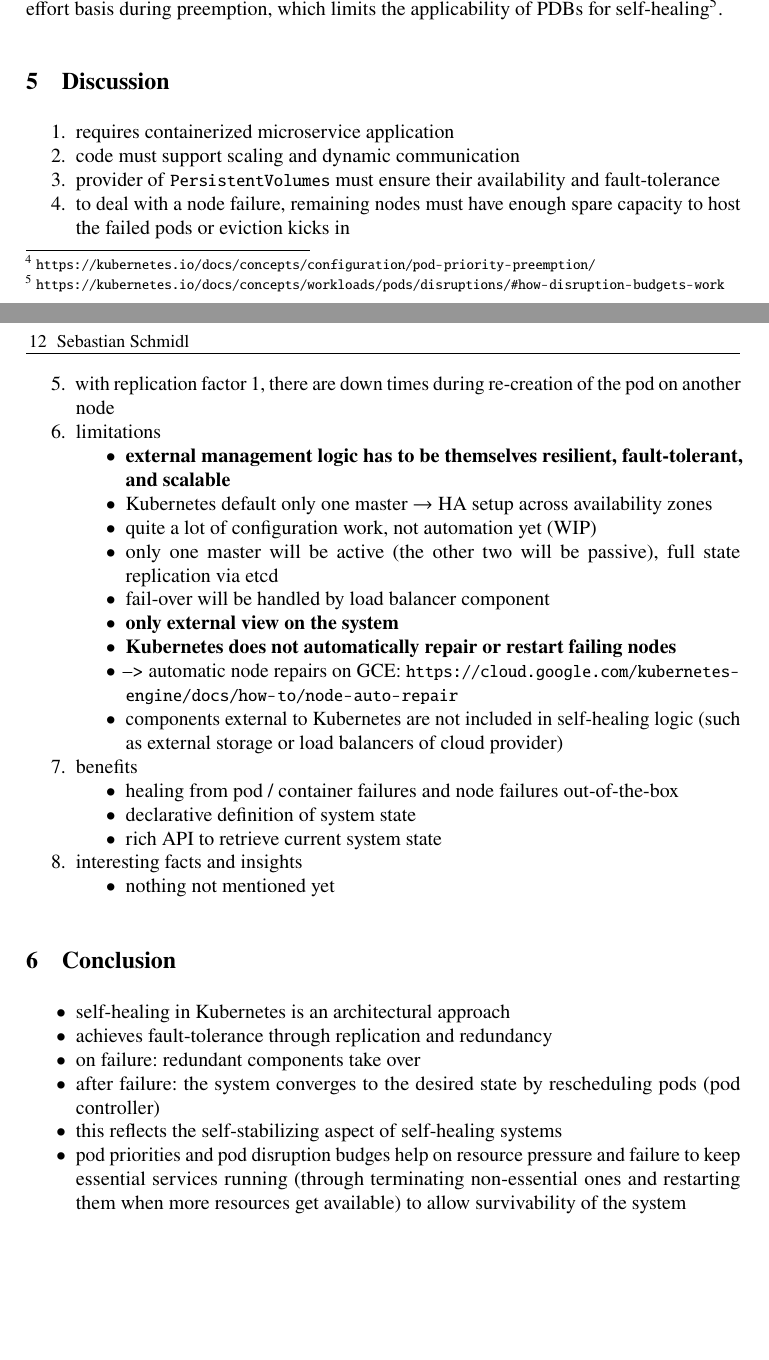
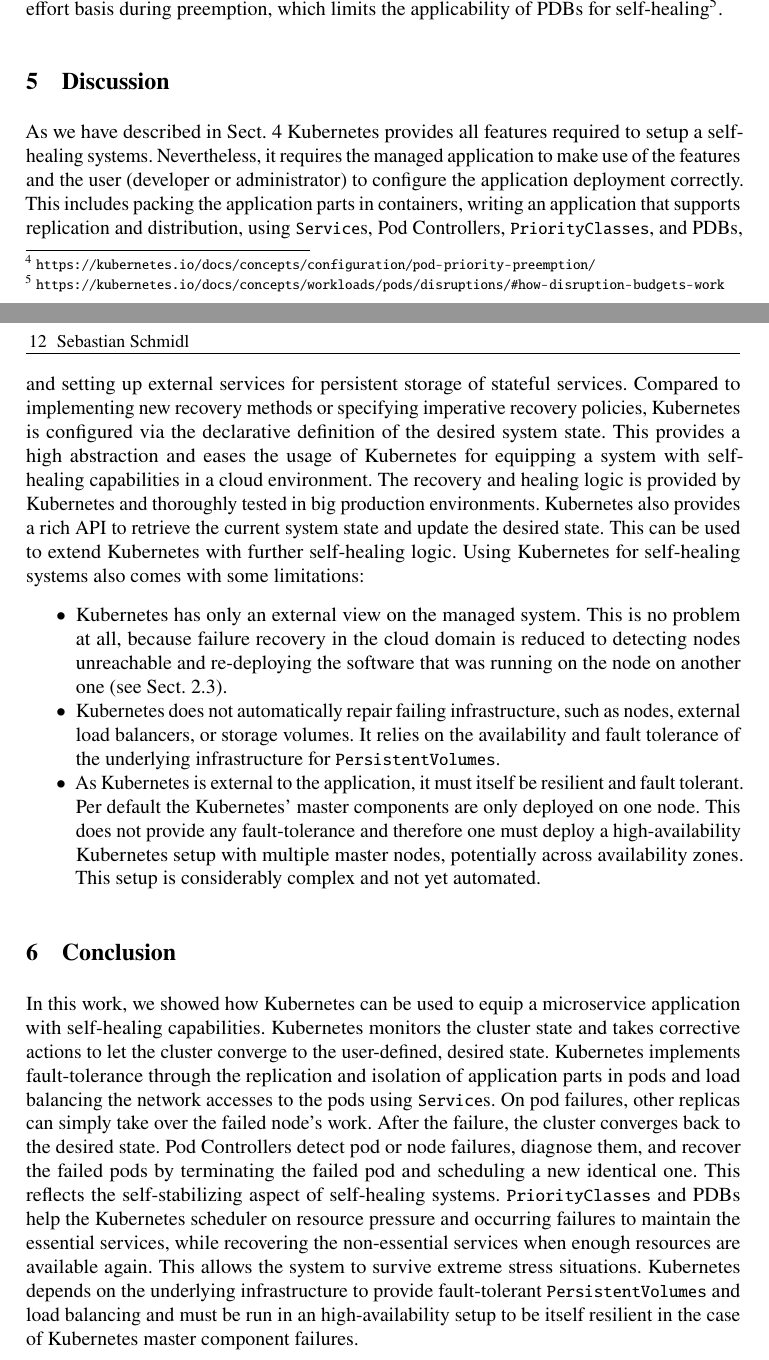
Before and after one commit to CodeLionX/selfhealing-k8s-paper, a LaTeX document (paper.tex, which reads sections/conclusion.tex, sections/discussion.tex): two parts of pages 11 and 12 of 13 before the commit and two parts of pages 11 and 12 of 14 after it, joined at a grey line, cut so that both start at the same text, the shorter picture padded with empty space. Compiled offline with pdfLaTeX.

Commit message:
discussion and conclusion

```diff
--- a/paper.tex
+++ b/paper.tex
@@ -103,7 +103,7 @@
 
 % define special names here (we do not create a glossary, so no descriptions are required)
 \newglossaryentry{kubernetes}{name={Kubernetes},plural={Kubernetes},description={}}
-\newglossaryentry{priority class}{name={\textit{PriorityClass}},plural={\textit{PriorityClasses}},description={}}
+\newglossaryentry{priority class}{name={\textit{PriorityClass}},plural={\texttt{PriorityClasses}},description={}}
 \newglossaryentry{pod controller}{name={Pod Controller},description={}}
 \newglossaryentry{service}{name={\texttt{Service}},description={}}
 %% End: Acronyms
--- a/sections/conclusion.tex
+++ b/sections/conclusion.tex
@@ -3,11 +3,13 @@
 % !TeX spellcheck = en_US
 
 \section{Conclusion}\label{sec:conclusion}
-  \begin{itemize}
-    \item self-healing in \gls{kubernetes} is an architectural approach
-    \item achieves fault-tolerance through replication and redundancy
-    \item on failure: redundant components take over
-    \item after failure: the system converges to the desired state by rescheduling pods (pod controller)
-    \item this reflects the self-stabilizing aspect of self-healing systems
-    \item pod priorities and pod disruption budges help on resource pressure and failure to keep essential services running (through terminating non-essential ones and restarting them when more resources get available) to allow survivability of the system
-  \end{itemize}
+  In this work, we showed how \gls{kubernetes} can be used to equip a microservice application with self-healing capabilities.
+  \Gls{kubernetes} monitors the cluster state and takes corrective actions to let the cluster converge to the user-defined, desired state.
+  \Gls{kubernetes} implements fault-tolerance through the replication and isolation of application parts in pods and load balancing the network accesses to the pods using \glspl{service}.
+  On pod failures, other replicas can simply take over the failed node's work.
+  After the failure, the cluster converges back to the desired state.
+  \Glspl{pod controller} detect pod or node failures, diagnose them, and recover the failed pods by terminating the failed pod and scheduling a new identical one.
+  This reflects the self-stabilizing aspect of self-healing systems.
+  \Glspl{priority class} and \glspl{pdb} help the \gls{kubernetes} scheduler on resource pressure and occurring failures to maintain the essential services, while recovering the non-essential services when enough resources are available again.
+  This allows the system to survive extreme stress situations.
+  \Gls{kubernetes} depends on the underlying infrastructure to provide fault-tolerant \texttt{PersistentVolumes} and load balancing and must be run in an high-availability setup to be itself resilient in the case of \gls{kubernetes} master component failures.
--- a/sections/discussion.tex
+++ b/sections/discussion.tex
@@ -3,32 +3,23 @@
 % !TeX spellcheck = en_US
 
 \section{Discussion}\label{sec:discussion}
-  \begin{enumerate}
-    \item requires containerized microservice application
-    \item code must support scaling and dynamic communication
-    \item provider of \texttt{PersistentVolumes} must ensure their availability and fault-tolerance
-    \item to deal with a node failure, remaining nodes must have enough spare capacity to host the failed pods or eviction kicks in
-    \item with replication factor 1, there are down times during re-creation of the pod on another node
-    \item limitations
-    \begin{itemize}
-      \item \textbf{external management logic has to be themselves resilient, fault-tolerant, and scalable}
-      \item \gls{kubernetes} default only one master $\rightarrow$ HA setup across availability zones
-      \item quite a lot of configuration work, not automation yet (WIP)
-      \item only one master will be active (the other two will be passive), full state replication via etcd
-      \item fail-over will be handled by load balancer component
-      \item \textbf{only external view on the system}
-      \item \textbf{\gls{kubernetes} does not automatically repair or restart failing nodes}
-      \item --> automatic node repairs on GCE: \url{https://cloud.google.com/kubernetes-engine/docs/how-to/node-auto-repair}
-      \item components external to \gls{kubernetes} are not included in self-healing logic (such as external storage or load balancers of cloud provider)
-    \end{itemize}
-    \item benefits
-    \begin{itemize}
-      \item healing from pod / container failures and node failures out-of-the-box
-      \item declarative definition of system state
-      \item rich API to retrieve current system state
-    \end{itemize}
-    \item interesting facts and insights
-      \begin{itemize}
-        \item nothing not mentioned yet
-      \end{itemize}
-  \end{enumerate}
+  As we have described in \cref{sec:self-healing-kubernetes} \gls{kubernetes} provides all features required to setup a self-healing systems.
+  Nevertheless, it requires the managed application to make use of the features and the user (developer or administrator) to configure the application deployment correctly.
+  This includes packing the application parts in containers, writing an application that supports replication and distribution, using \glspl{service}, \glspl{pod controller}, \glspl{priority class}, and \glspl{pdb}, and setting up external services for persistent storage of stateful services.
+  Compared to implementing new recovery methods or specifying imperative recovery policies, \gls{kubernetes} is configured via the declarative definition of the desired system state.
+  This provides a high abstraction and eases the usage of \gls{kubernetes} for equipping a system with self-healing capabilities in a cloud environment.
+  The recovery and healing logic is provided by \gls{kubernetes} and thoroughly tested in big production environments.
+  \Gls{kubernetes} also provides a rich API to retrieve the current system state and update the desired state.
+  This can be used to extend \gls{kubernetes} with further self-healing logic.
+  Using \gls{kubernetes} for self-healing systems also comes with some limitations:
+  \begin{itemize}
+    \item \gls{kubernetes} has only an external view on the managed system.
+      This is no problem at all, because failure recovery in the cloud domain is reduced to detecting nodes unreachable and re-deploying the software that was running on the node on another one (see \cref{sec:self-healing:cloud}).
+    \item \gls{kubernetes} does not automatically repair failing infrastructure, such as nodes, external load balancers, or storage volumes.
+      It relies on the availability and fault tolerance of the underlying infrastructure for \texttt{PersistentVolumes}.
+      % --> automatic node repairs on GCE: \url{https://cloud.google.com/kubernetes-engine/docs/how-to/node-auto-repair}
+    \item As \gls{kubernetes} is external to the application, it must itself be resilient and fault tolerant.
+      Per default the \gls{kubernetes}' master components are only deployed on one node.
+      This does not provide any fault-tolerance and therefore one must deploy a high-availability \gls{kubernetes} setup with multiple master nodes, potentially across availability zones.
+      This setup is considerably complex and not yet automated.
+  \end{itemize}
```
Also changed, not shown: sections/background.tex (+2 -2 lines).
